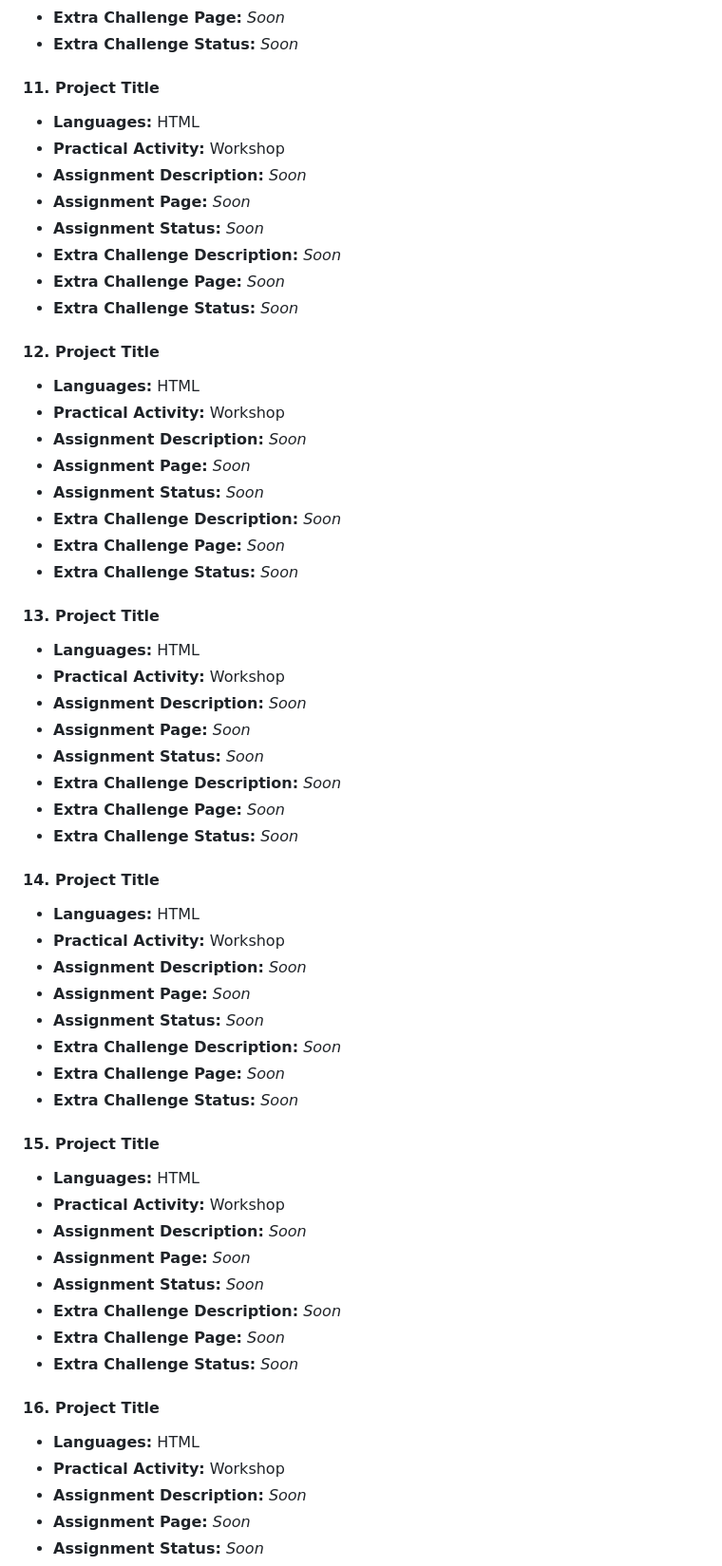
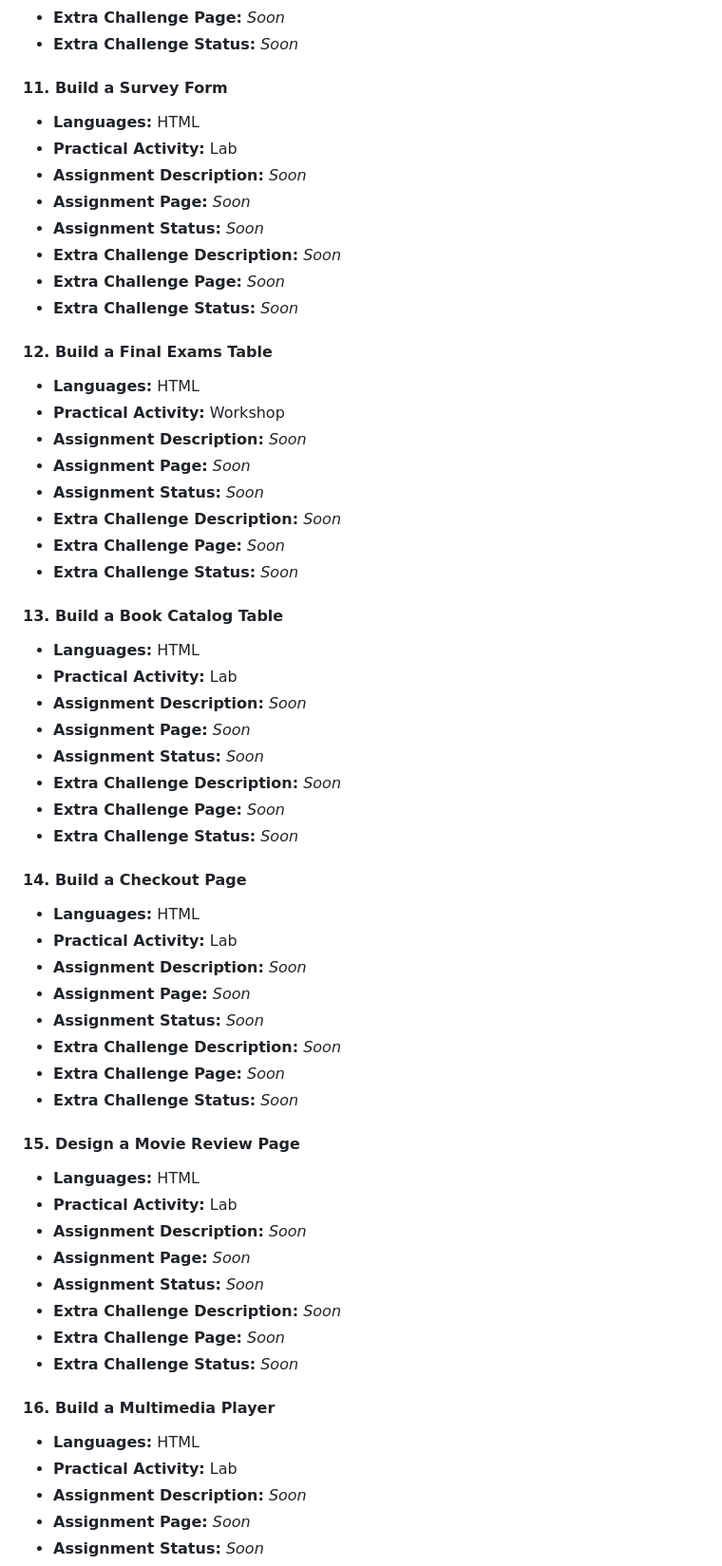
Before and after one commit to PastelPrism/freecodecamp-full-stack-developer, a Markdown page: README.md, the part around the change. Shown at 95% size. Drawn GitHub-style; folded sections open.

Commit message:
updated list with html projects in README

```diff
--- a/README.md
+++ b/README.md
@@ -145,7 +145,18 @@ This ReadMe and especially this section, is far from done yet, and will be updat
 - **Extra Challenge Page:** _Soon_
 - **Extra Challenge Status:** _Soon_
 
-#### 11. **Project Title**
+#### 11. **Build a Survey Form**
+
+- **Languages:** HTML
+- **Practical Activity:** Lab
+- **Assignment Description:** _Soon_
+- **Assignment Page:** _Soon_
+- **Assignment Status:** _Soon_
+- **Extra Challenge Description:** _Soon_
+- **Extra Challenge Page:** _Soon_
+- **Extra Challenge Status:** _Soon_
+
+#### 12. **Build a Final Exams Table**
 
 - **Languages:** HTML
 - **Practical Activity:** Workshop
@@ -156,10 +167,10 @@ This ReadMe and especially this section, is far from done yet, and will be updat
 - **Extra Challenge Page:** _Soon_
 - **Extra Challenge Status:** _Soon_
 
-#### 12. **Project Title**
+#### 13. **Build a Book Catalog Table**
 
 - **Languages:** HTML
-- **Practical Activity:** Workshop
+- **Practical Activity:** Lab
 - **Assignment Description:** _Soon_
 - **Assignment Page:** _Soon_
 - **Assignment Status:** _Soon_
@@ -167,10 +178,10 @@ This ReadMe and especially this section, is far from done yet, and will be updat
 - **Extra Challenge Page:** _Soon_
 - **Extra Challenge Status:** _Soon_
 
-#### 13. **Project Title**
+#### 14. **Build a Checkout Page**
 
 - **Languages:** HTML
-- **Practical Activity:** Workshop
+- **Practical Activity:** Lab
 - **Assignment Description:** _Soon_
 - **Assignment Page:** _Soon_
 - **Assignment Status:** _Soon_
@@ -178,10 +189,10 @@ This ReadMe and especially this section, is far from done yet, and will be updat
 - **Extra Challenge Page:** _Soon_
 - **Extra Challenge Status:** _Soon_
 
-#### 14. **Project Title**
+#### 15. **Design a Movie Review Page**
 
 - **Languages:** HTML
-- **Practical Activity:** Workshop
+- **Practical Activity:** Lab
 - **Assignment Description:** _Soon_
 - **Assignment Page:** _Soon_
 - **Assignment Status:** _Soon_
@@ -189,21 +200,10 @@ This ReadMe and especially this section, is far from done yet, and will be updat
 - **Extra Challenge Page:** _Soon_
 - **Extra Challenge Status:** _Soon_
 
-#### 15. **Project Title**
+#### 16. **Build a Multimedia Player**
 
 - **Languages:** HTML
-- **Practical Activity:** Workshop
-- **Assignment Description:** _Soon_
-- **Assignment Page:** _Soon_
-- **Assignment Status:** _Soon_
-- **Extra Challenge Description:** _Soon_
-- **Extra Challenge Page:** _Soon_
-- **Extra Challenge Status:** _Soon_
-
-#### 16. **Project Title**
-
-- **Languages:** HTML
-- **Practical Activity:** Workshop
+- **Practical Activity:** Lab
 - **Assignment Description:** _Soon_
 - **Assignment Page:** _Soon_
 - **Assignment Status:** _Soon_
```
